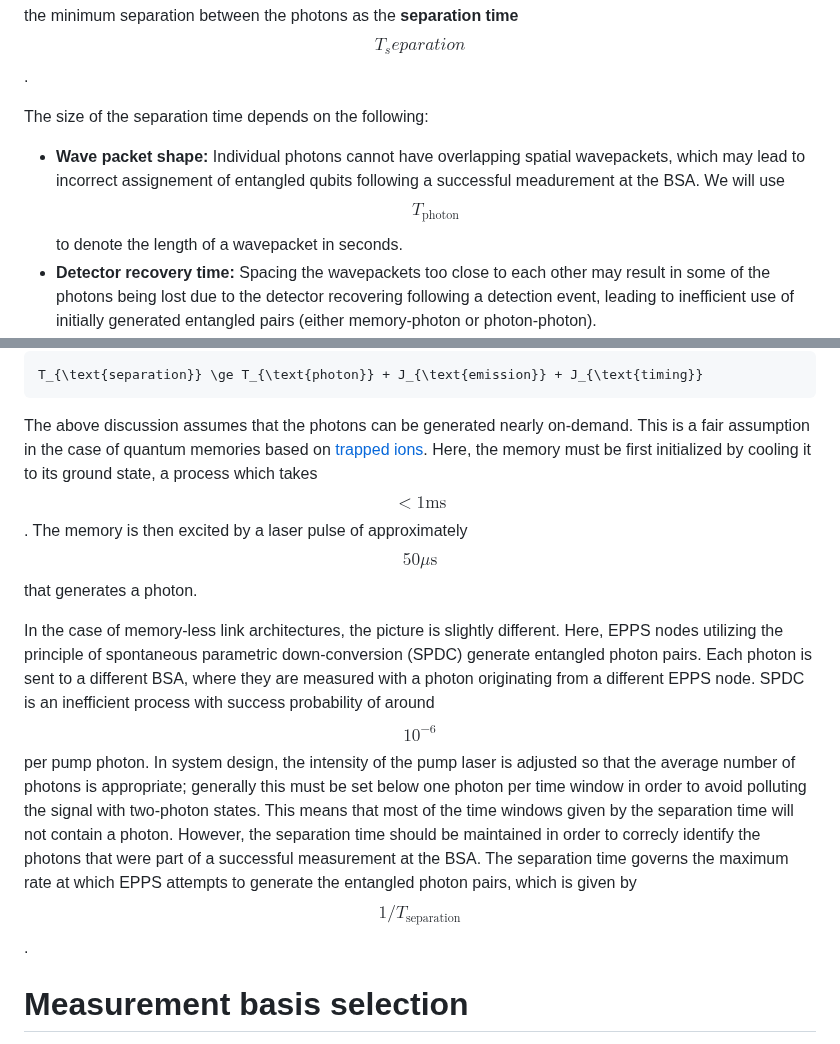
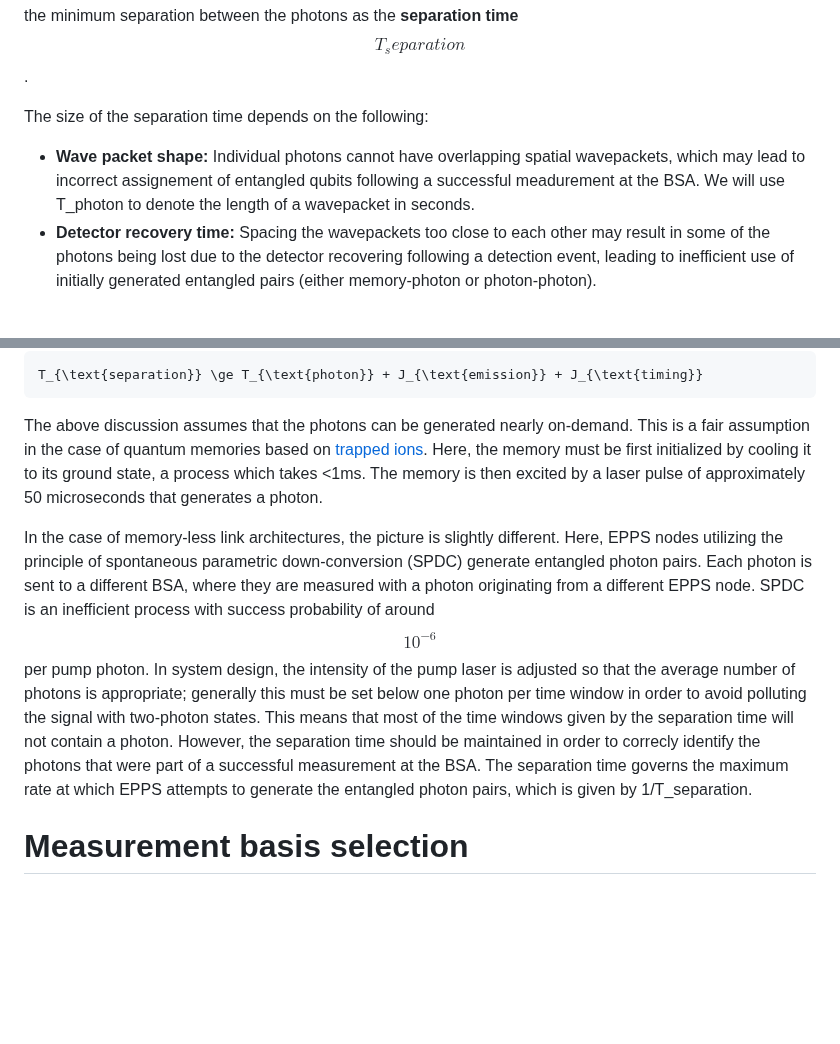
Before and after one commit to moonshot-nagayama-pj/draft-hajdusek-qirg-timing-physics, a Markdown page: draft-hajdusek-qirg-timing-physics.md, 2 parts joined by grey strips. GitHub-like rendering; blank space fills up the shorter version.

Commit message:
Detector basics again

```diff
--- a/draft-hajdusek-qirg-timing-physics.md
+++ b/draft-hajdusek-qirg-timing-physics.md
@@ -516,7 +516,7 @@ We refer to the minimum separation between the photons as the **separation time*
 
 The size of the separation time depends on the following:
 
-* **Wave packet shape:** Individual photons cannot have overlapping spatial wavepackets, which may lead to incorrect assignement of entangled qubits following a successful meadurement at the BSA. We will use $$T_{\text{photon}}$$ to denote the length of a wavepacket in seconds.
+* **Wave packet shape:** Individual photons cannot have overlapping spatial wavepackets, which may lead to incorrect assignement of entangled qubits following a successful meadurement at the BSA. We will use T_photon to denote the length of a wavepacket in seconds.
 * **Detector recovery time:** Spacing the wavepackets too close to each other may result in some of the photons being lost due to the detector recovering following a detection event, leading to inefficient use of initially generated entangled pairs (either memory-photon or photon-photon).
 * **Memory emission jitter:** The separation between the wavepackets must take into account the probabilistic nature of photon emission from a quantum memory in order to prevent wavepacket overlap.
 * **Detector timing jitter:** Generation of the electric signal following absorption of a photon varies in duration, leading to a variance in timing of the detection event. This may lead to the BSA mislabelling which photons were part of a successful measurement if their wavepackets are spaced too closely.
@@ -529,8 +529,8 @@ T_{\text{separation}} \ge T_{\text{photon}} + J_{\text{emission}} + J_{\text{tim
 
 The above discussion assumes that the photons can be generated nearly on-demand.
 This is a fair assumption in the case of quantum memories based on [trapped ions](https://ora.ox.ac.uk/objects/uuid:604c53b9-8df8-4e45-8103-10fd81eb3366).
-Here, the memory must be first initialized by cooling it to its ground state, a process which takes $$<1\text{ms}$$.
-The memory is then excited by a laser pulse of approximately $$50\mu \text{s}$$ that generates a photon.
+Here, the memory must be first initialized by cooling it to its ground state, a process which takes <1ms.
+The memory is then excited by a laser pulse of approximately 50 microseconds that generates a photon.
 
 In the case of memory-less link architectures, the picture is slightly different.
 Here, EPPS nodes utilizing the principle of spontaneous parametric down-conversion (SPDC) generate entangled photon pairs.
@@ -538,7 +538,7 @@ Each photon is sent to a different BSA, where they are measured with a photon or
 SPDC is an inefficient process with success probability of around $$10^{-6}$$ per pump photon. In system design, the intensity of the pump laser is adjusted so that the average number of photons is appropriate; generally this must be set below one photon per time window in order to avoid polluting the signal with two-photon states.
 This means that most of the time windows given by the separation time will not contain a photon.
 However, the separation time should be maintained in order to correcly identify the photons that were part of a successful measurement at the BSA.
-The separation time governs the maximum rate at which EPPS attempts to generate the entangled photon pairs, which is given by $$1/T_{\text{separation}}$$.
+The separation time governs the maximum rate at which EPPS attempts to generate the entangled photon pairs, which is given by 1/T_separation.
 
 # Measurement basis selection
 
```
